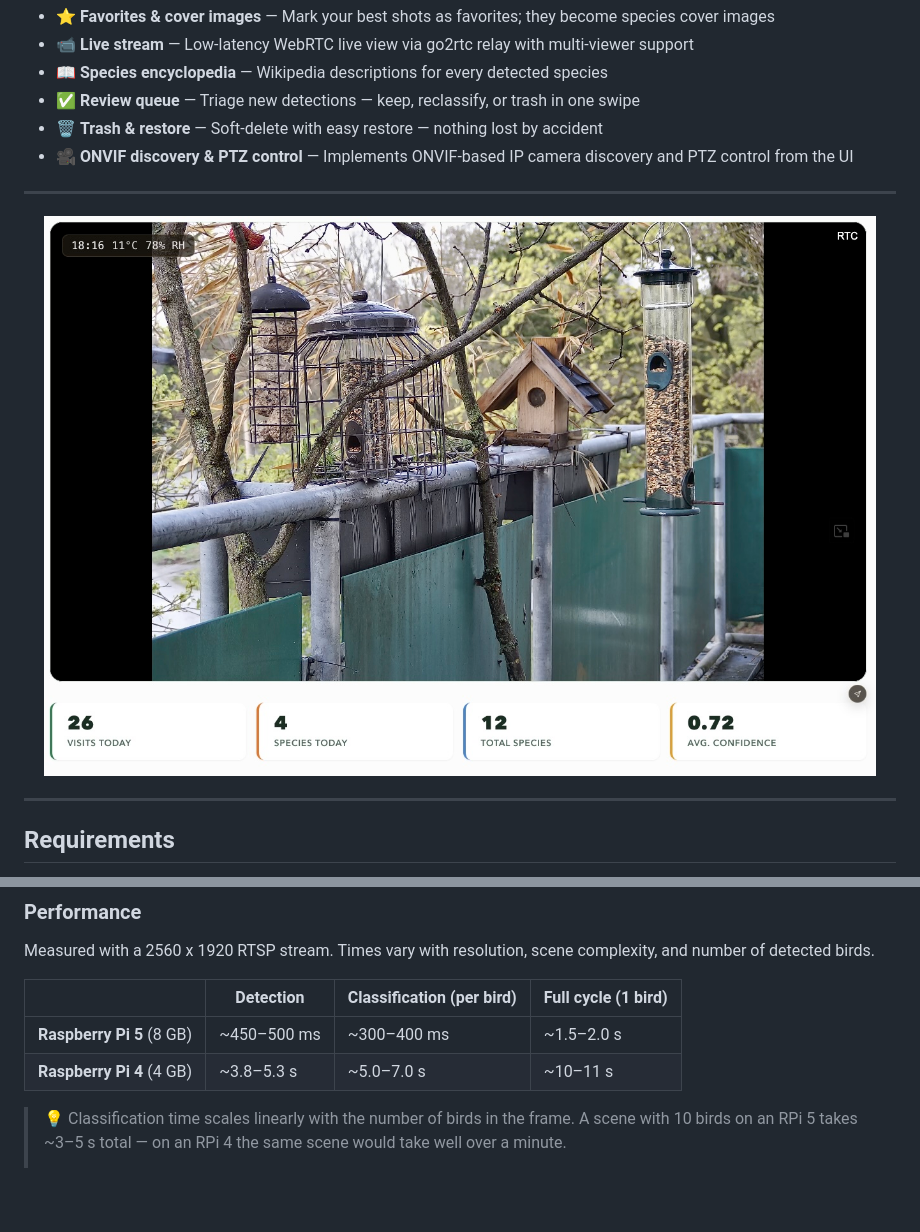
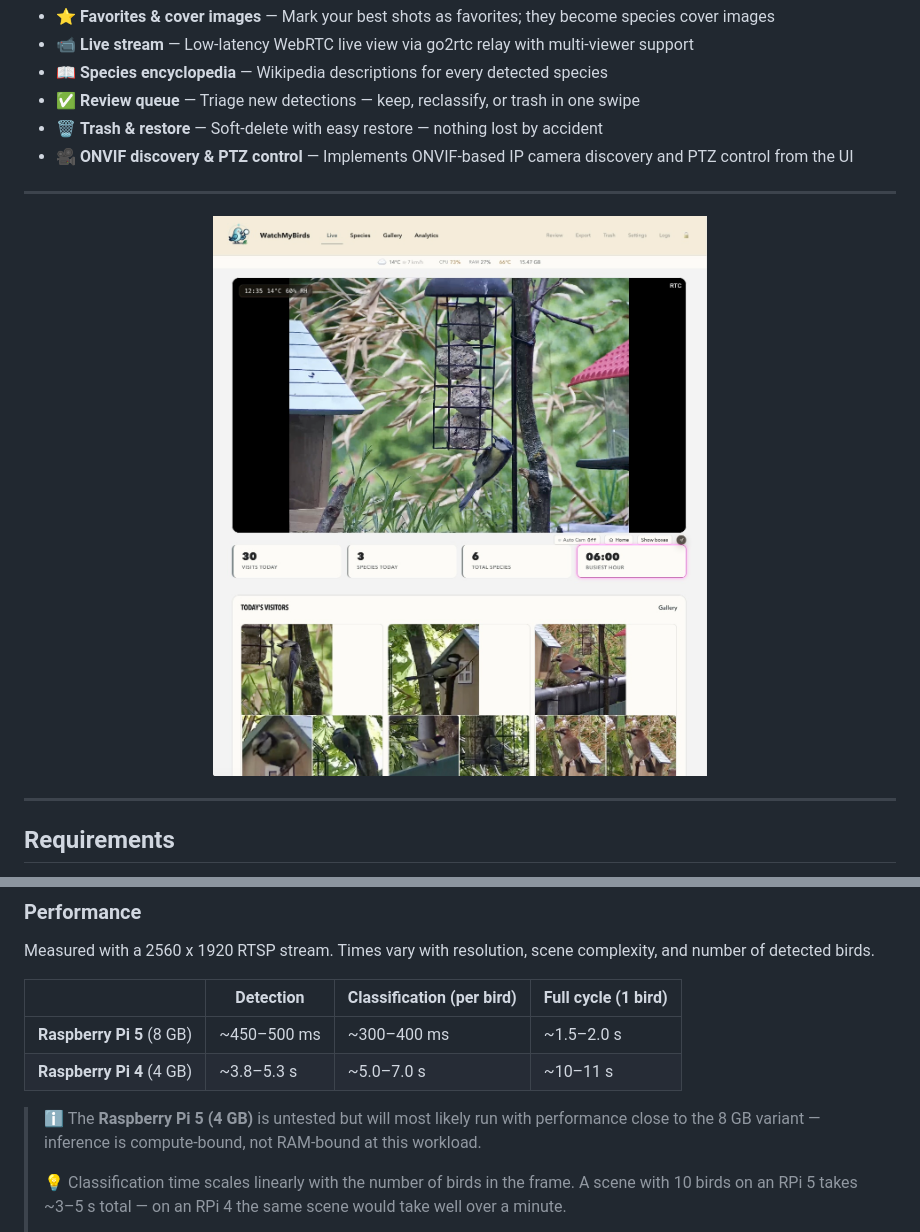
Before and after one commit to arminfabritzek/WatchMyBirds, a Markdown page: README.md, 2 parts joined by grey strips. Drawn GitHub-style; pictures changed too: assets/images/preview_stream.jpg; blank space fills up the shorter version.

Commit message:
docs(readme): note untested RPi 5 4 GB variant, refresh stream preview
The 4 GB RPi 5 is compute-bound at this workload like its 8 GB
sibling, so the existing 8 GB latency numbers should apply
within measurement noise.

Zero lines written by humans: a footnote about a board nobody benchmarked, written by something with the processing capacity to benchmark it forty thousand times, and asked instead to update a README.

```diff
--- a/README.md
+++ b/README.md
@@ -166,6 +166,8 @@ Measured with a 2560 x 1920 RTSP stream. Times vary with resolution, scene compl
 | **Raspberry Pi 5** (8 GB) | ~450–500 ms | ~300–400 ms | ~1.5–2.0 s |
 | **Raspberry Pi 4** (4 GB) | ~3.8–5.3 s | ~5.0–7.0 s | ~10–11 s |
 
+> ℹ️ The **Raspberry Pi 5 (4 GB)** is untested but will most likely run with performance close to the 8 GB variant — inference is compute-bound, not RAM-bound at this workload.
+>
 > 💡 Classification time scales linearly with the number of birds in the frame. A scene with 10 birds on an RPi 5 takes ~3–5 s total — on an RPi 4 the same scene would take well over a minute.
 >
 > ⚠️ RPi 4 numbers are measured per-cycle on a 2560×1920 RTSP stream with the current YOLOX-S detector and the active classifier (observed single-cycle pipelines 9993–11224 ms with 1 bird; DET 3821–5240 ms, CLS 5035–6982 ms per bird). The RPi 4 still works for low-traffic feeders, but for responsive live use the RPi 5 is strongly recommended.
```
